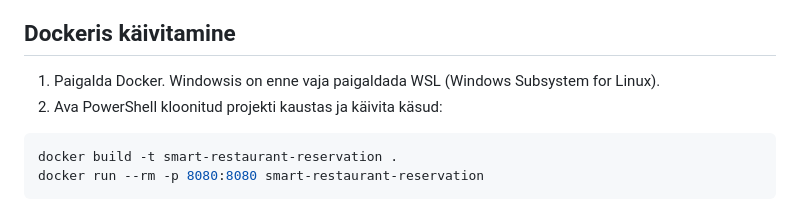
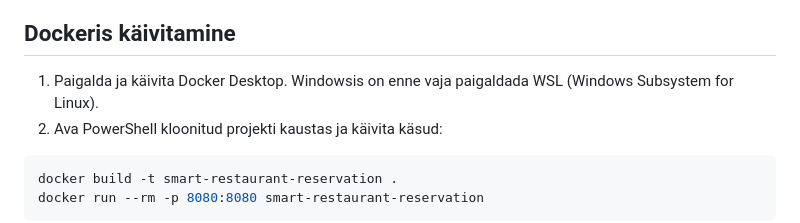
Before and after one commit to icy-s/smart-restaurant-reservation-system, a Markdown page: README.md, the part around the change. Rendered like a GitHub page.

````diff
--- a/README.md
+++ b/README.md
@@ -84,7 +84,7 @@ java -jar target/*.jar
 - **Unsupported class file major version ...** → veendu, et kasutad **JDK 21** (JAVA_HOME / IDE Project SDK).
 
 ## Dockeris käivitamine
-1. Paigalda Docker.
+1. Paigalda ja käivita Docker Desktop.
    Windowsis on enne vaja paigaldada WSL (Windows Subsystem for Linux).
 2. Ava PowerShell kloonitud projekti kaustas ja käivita käsud:
 ```powershell
````
